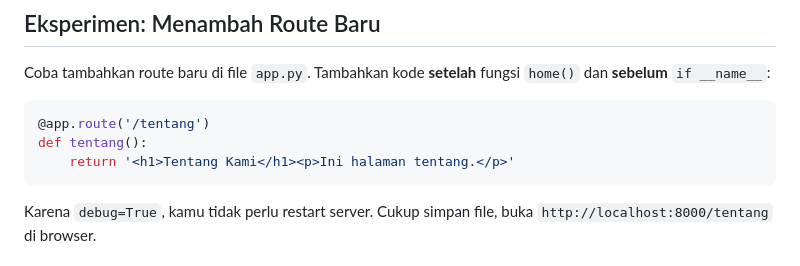
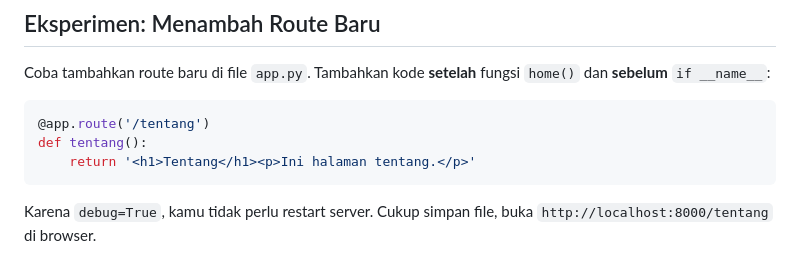
Before and after one commit to nek0byte/belajar_flask, a Markdown page: materi/03-halaman-pertama.md, the part around the change. Rendered like a GitHub page.

````diff
--- a/materi/03-halaman-pertama.md
+++ b/materi/03-halaman-pertama.md
@@ -142,7 +142,7 @@ fungsi `home()` dan **sebelum** `if __name__`:
 ```python
 @app.route('/tentang')
 def tentang():
-    return '<h1>Tentang Kami</h1><p>Ini halaman tentang.</p>'
+    return '<h1>Tentang</h1><p>Ini halaman tentang.</p>'
 ```
 
 Karena `debug=True`, kamu tidak perlu restart server. Cukup simpan file,
````
Also changed, not shown: materi/04-template-html.md (+2 -2 lines).
